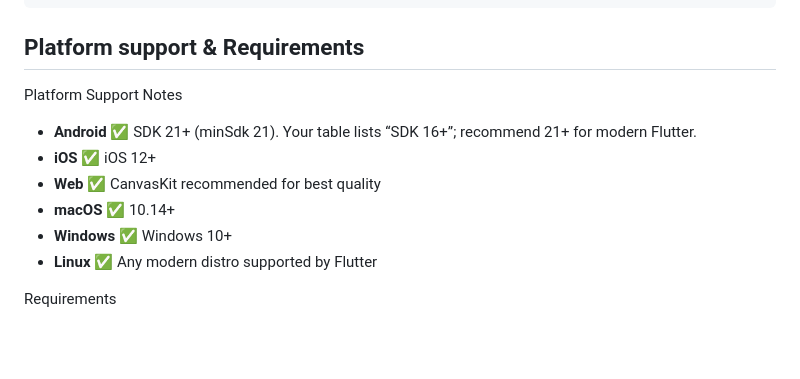
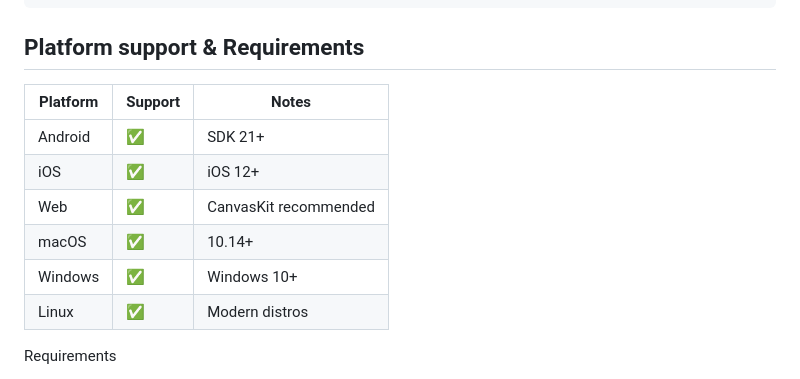
Before and after one commit to rishabhsoftwarepvtltd/FlutterFluidProgress, a Markdown page: README.md, the part around the change. Drawn GitHub-style; blank space fills up the shorter version.

Commit message:
📖: Update platform support table format in README.md.

````diff
--- a/README.md
+++ b/README.md
@@ -72,13 +72,14 @@ fluid_progress_indicator/
 ```
 
 ## Platform support & Requirements
-Platform	Support	Notes
-- **Android**	✅	SDK 21+ (minSdk 21). Your table lists “SDK 16+”; recommend 21+ for modern Flutter.
-- **iOS**	✅	iOS 12+
-- **Web**	✅	CanvasKit recommended for best quality
-- **macOS**	✅	10.14+
-- **Windows**	✅	Windows 10+
-- **Linux**	✅	Any modern distro supported by Flutter
+| Platform | Support | Notes |
+|----------|---------|-------|
+| Android | ✅ | SDK 21+ |
+| iOS | ✅ | iOS 12+ |
+| Web | ✅ | CanvasKit recommended |
+| macOS | ✅ | 10.14+ |
+| Windows | ✅ | Windows 10+ |
+| Linux | ✅ | Modern distros |
 
 Requirements
 * Flutter ≥ 3.19.0
````
